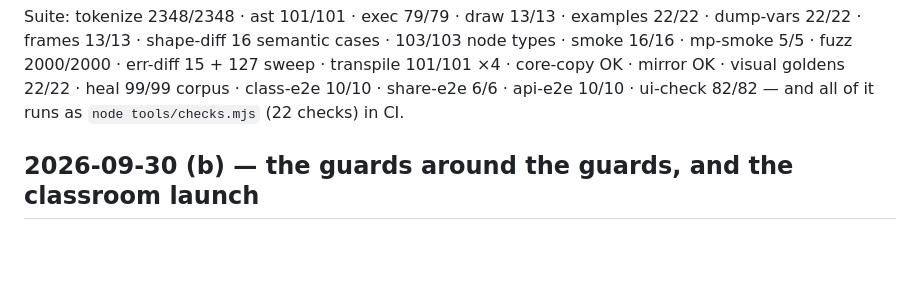
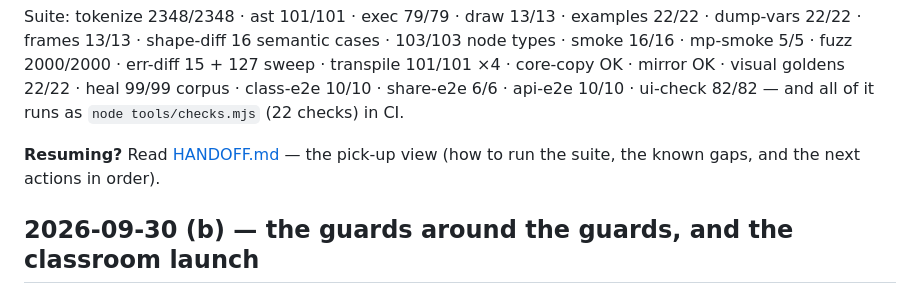
Before and after one commit to kevinelong/fc, a Markdown page: docs/STATUS.md, the part around the change. Drawn GitHub-style; blank space fills up the shorter version.

```diff
--- a/docs/STATUS.md
+++ b/docs/STATUS.md
@@ -44,6 +44,9 @@ smoke 16/16 · mp-smoke 5/5 · fuzz 2000/2000 · err-diff 15 + 127 sweep ·
 transpile 101/101 ×4 · core-copy OK · mirror OK · visual goldens 22/22 ·
 heal 99/99 corpus · class-e2e 10/10 · share-e2e 6/6 · api-e2e 10/10 · ui-check 82/82 —
 and all of it runs as `node tools/checks.mjs` (22 checks) in CI.
+
+**Resuming?** Read [HANDOFF.md](./HANDOFF.md) — the pick-up view (how to run the
+suite, the known gaps, and the next actions in order).
 
 ## 2026-09-30 (b) — the guards around the guards, and the classroom launch
 
```
Also changed, not shown: docs/HANDOFF.md (added, +77 -0 lines).
